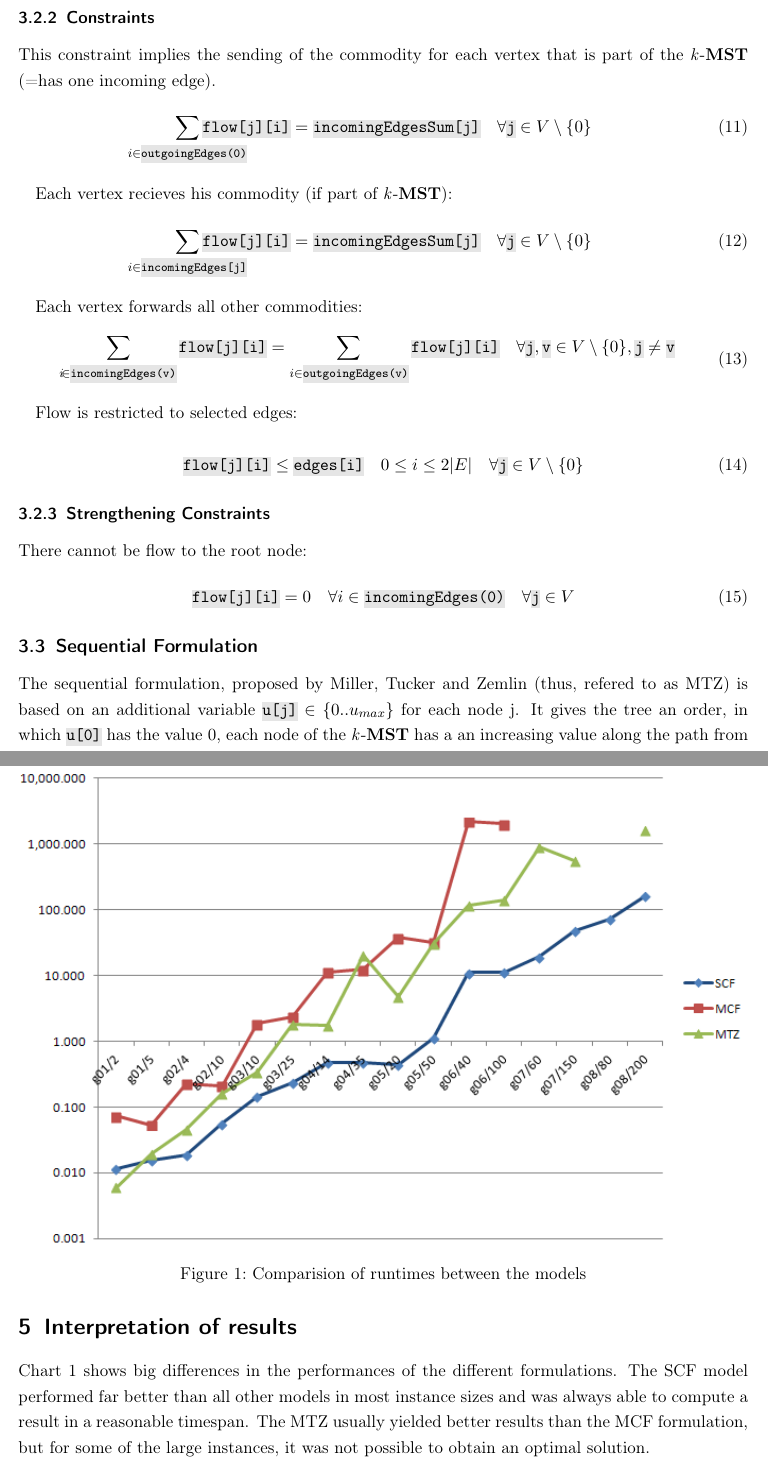
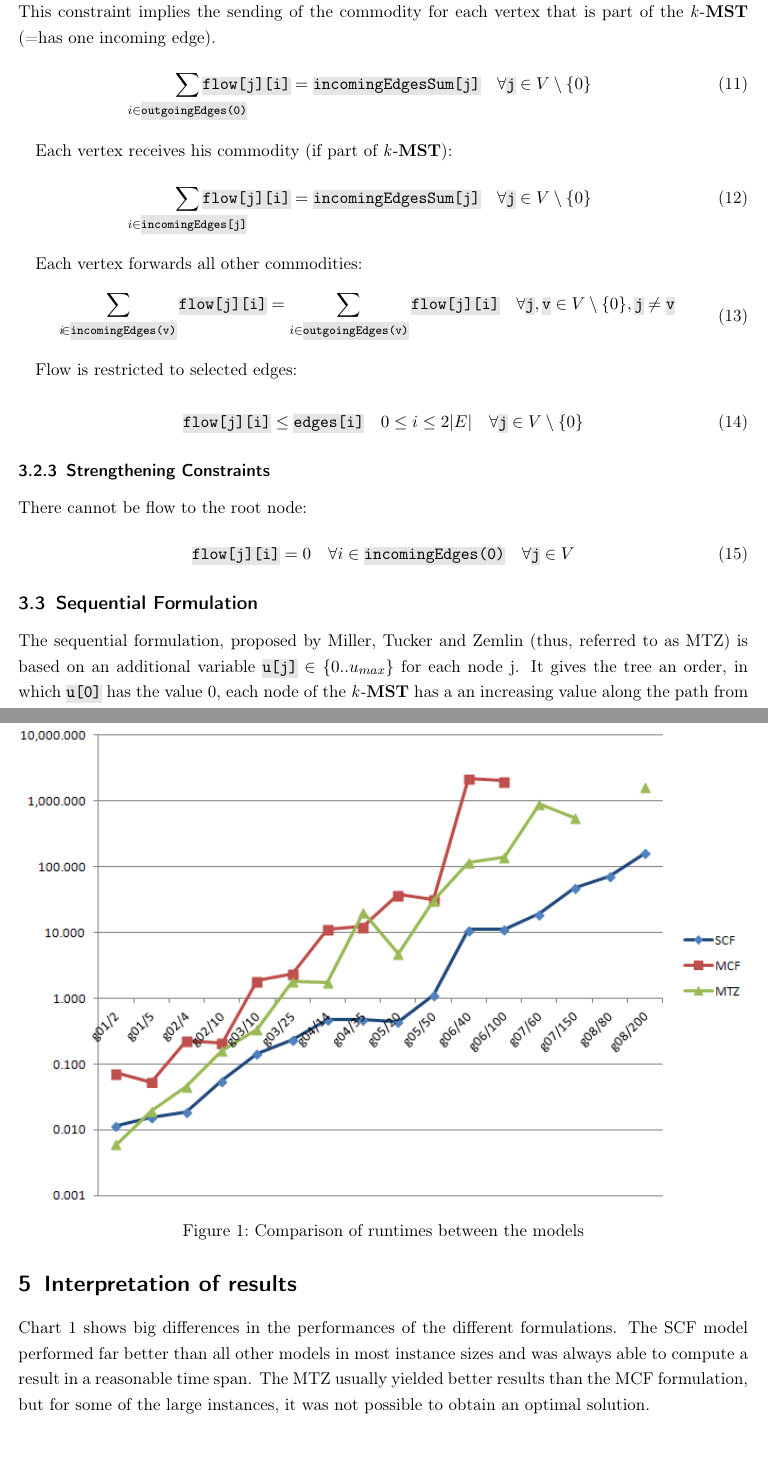
Before and after one commit to totycro/algorithmics-prog, a LaTeX document (report/report.tex): two parts of pages 4 and 7 of 7, joined at a grey line, cut at the place of the change, the shorter picture padded with empty space. Compiled offline with pdfLaTeX.

Commit message:
spelling

```diff
--- a/report/report.tex
+++ b/report/report.tex
@@ -182,7 +182,7 @@ This constraint implies the sending of the commodity for each vertex that is par
 \quad \forall \ilc{\commodity} \in V  \setminus \{0\}
 \end{equation}
 
-Each vertex recieves his commodity (if part of \kmst):
+Each vertex receives his commodity (if part of \kmst):
 \begin{equation}\label{eq:mfcRec}
 	\sum_{\mathclap{\edge \in \ilc{incomingEdges[j]}}} \ilc{flow[\commodity][\edge]}
  = \ilc{incomingEdgesSum[\commodity]}
@@ -217,7 +217,7 @@ There cannot be flow to the root node:
 
 
 \subsection{Sequential Formulation}
-The sequential formulation, proposed by Miller, Tucker and Zemlin (thus, refered to as MTZ) is  based on an additional variable \ilc{u[\vertex]} $\in \{0..u_{max}\}$ for each node \vertex. It gives the tree an order, in which \ilc{u[0]} has the value 0, each node of the \kmst\ has a an increasing value along the path from the root. Nodes, that are not in the \kmst\ get the value $u_{max}$, which is k in our case.
+The sequential formulation, proposed by Miller, Tucker and Zemlin (thus, referred to as MTZ) is  based on an additional variable \ilc{u[\vertex]} $\in \{0..u_{max}\}$ for each node \vertex. It gives the tree an order, in which \ilc{u[0]} has the value 0, each node of the \kmst\ has a an increasing value along the path from the root. Nodes, that are not in the \kmst\ get the value $u_{max}$, which is k in our case.
 
 \subsubsection{Constraints}
 The main constraint is only active when \ilc{edges[\edge]} is selected, and thus 1. Otherwise the $u_{max}$ makes sure the constraint always holds. If the edge is selected, it forces the \ilc{u}-value of the start of the edge to be at least one less than the end of the edge, thus inducing the order.
@@ -349,13 +349,13 @@ $^{(*)}$ = Result not from the final model, but a slightly different formulation
 
 \begin{figure}[htpb]
 	\centering	\includegraphics[width=1.00\textwidth]{chart.png}
-	\caption{Comparision of runtimes between the models}
+	\caption{Comparison of runtimes between the models}
 	\label{fig:chart}
 \end{figure}
 
 
 \section{Interpretation of results}
-Chart \ref{fig:chart} shows big differences in the performances of the different formulations. The SCF model performed far better than all other models in most instance sizes and was always able to compute a result in a reasonable timespan. The MTZ usually yielded better results than the MCF formulation, but for some of the large instances, it was not possible to obtain an optimal solution.
+Chart \ref{fig:chart} shows big differences in the performances of the different formulations. The SCF model performed far better than all other models in most instance sizes and was always able to compute a result in a reasonable time span. The MTZ usually yielded better results than the MCF formulation, but for some of the large instances, it was not possible to obtain an optimal solution.
 
 The MCF formulation wasn't even computable for instances 7 and 8 due to the quadratic number of constraints.
 This however is not just a deficiency but is caused by the tightness of the formulation.
```
Also changed, not shown: report/report.tex (8 more changed lines).
